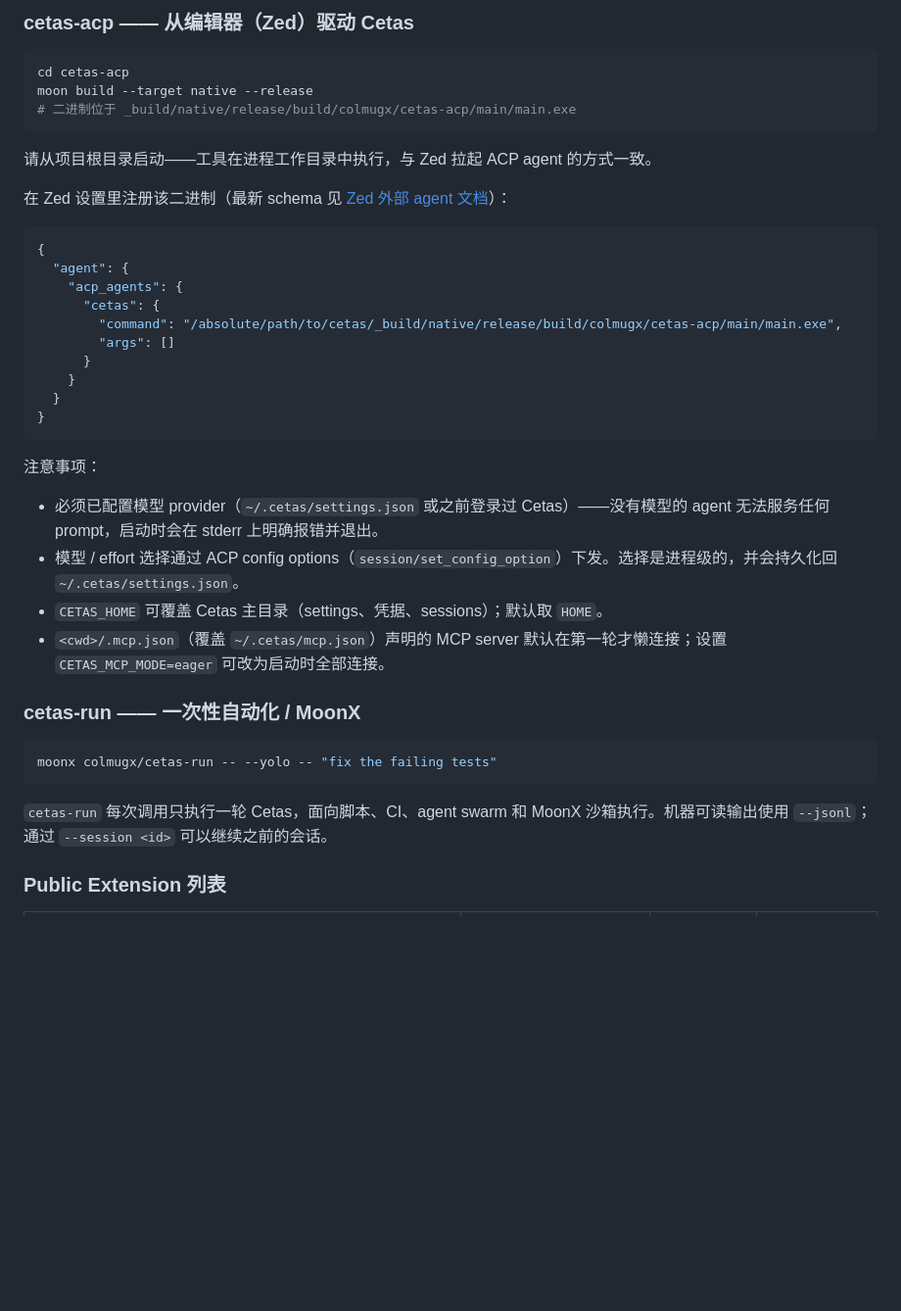
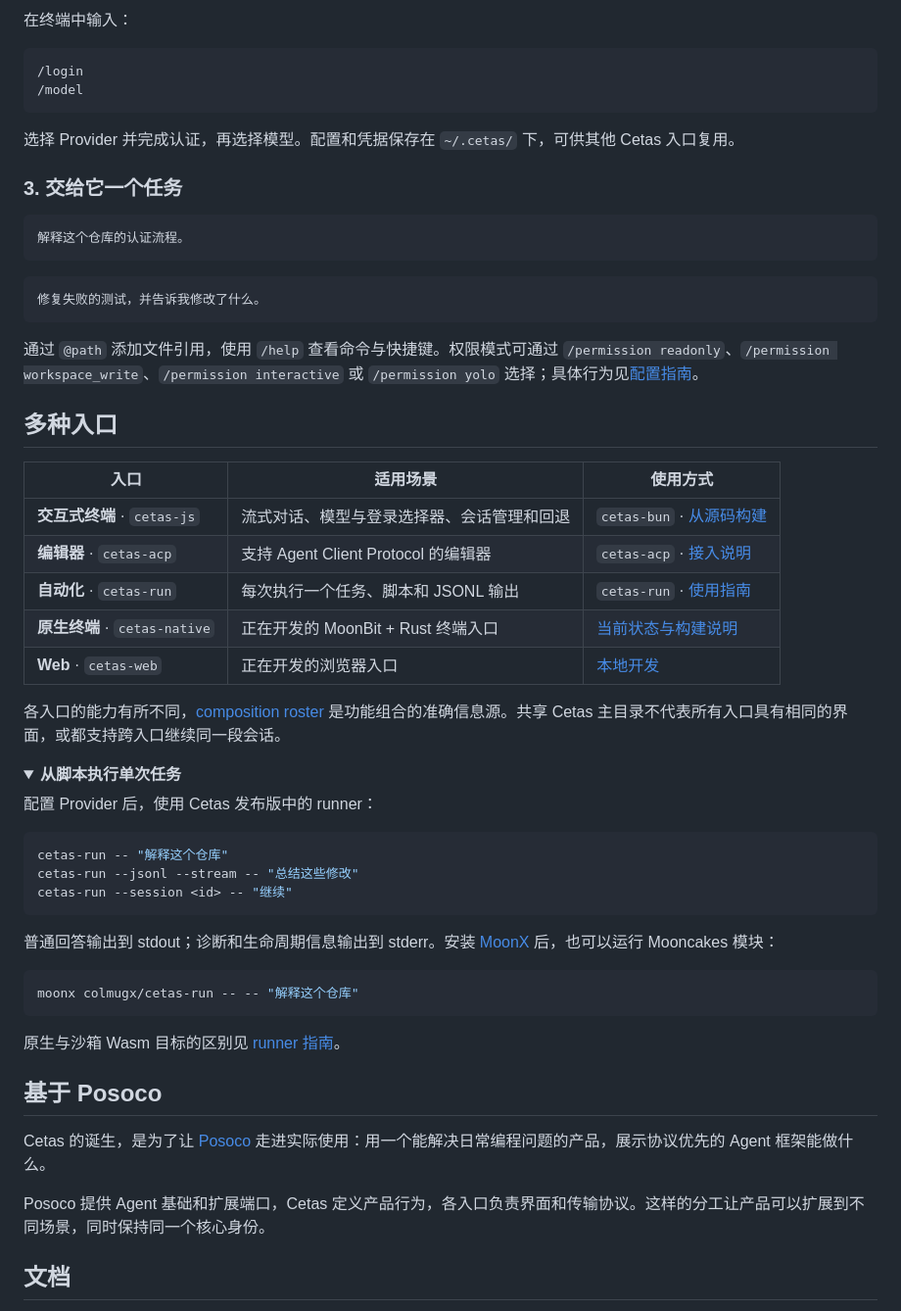
Before and after one commit to colmugx/cetas, a Markdown page: README-zh.md, the part around the change printed below. Shown: that part at 98% size. GitHub-like rendering; folded sections open; blank space fills up the shorter version.

````diff
--- a/README-zh.md
+++ b/README-zh.md
@@ -31,43 +55,63 @@ Provider 配置放在家目录下的 `.cetas/settings.json`。settings 对象会
 
-### cetas-acp —— 从编辑器（Zed）驱动 Cetas
+在终端中输入：
+
+```text
+/login
+/model
+```
+
+选择 Provider 并完成认证，再选择模型。配置和凭据保存在 `~/.cetas/` 下，可供其他 Cetas 入口复用。
+
+### 3. 交给它一个任务
+
+```text
+解释这个仓库的认证流程。
+```
+
+```text
+修复失败的测试，并告诉我修改了什么。
+```
+
+通过 `@path` 添加文件引用，使用 `/help` 查看命令与快捷键。权限模式可通过 `/permission readonly`、`/permission workspace_write`、`/permission interactive` 或 `/permission yolo` 选择；具体行为见[配置指南](docs/configuration.md)。
+
+## 多种入口
+
+| 入口 | 适用场景 | 使用方式 |
+| --- | --- | --- |
+| **交互式终端** · `cetas-js` | 流式对话、模型与登录选择器、会话管理和回退 | `cetas-bun` · [从源码构建](docs/development.md#interactive-terminal) |
+| **编辑器** · `cetas-acp` | 支持 Agent Client Protocol 的编辑器 | `cetas-acp` · [接入说明](docs/configuration.md#editor--acp) |
+| **自动化** · `cetas-run` | 每次执行一个任务、脚本和 JSONL 输出 | `cetas-run` · [使用指南](cetas-run/README.mbt.md) |
+| **原生终端** · `cetas-native` | 正在开发的 MoonBit + Rust 终端入口 | [当前状态与构建说明](cetas-native/README.md) |
+| **Web** · `cetas-web` | 正在开发的浏览器入口 | [本地开发](cetas-web/README.md) |
+
+各入口的能力有所不同，[composition roster](composition/recipes.csv) 是功能组合的准确信息源。共享 Cetas 主目录不代表所有入口具有相同的界面，或都支持跨入口继续同一段会话。
+
+<details>
+<summary><strong>从脚本执行单次任务</strong></summary>
+
+配置 Provider 后，使用 Cetas 发布版中的 runner：
 
 ```bash
-cd cetas-acp
-moon build --target native --release
-# 二进制位于 _build/native/release/build/colmugx/cetas-acp/main/main.exe
+cetas-run -- "解释这个仓库"
+cetas-run --jsonl --stream -- "总结这些修改"
+cetas-run --session <id> -- "继续"
 ```
 
-请从项目根目录启动——工具在进程工作目录中执行，与 Zed 拉起 ACP agent 的方式一致。
+普通回答输出到 stdout；诊断和生命周期信息输出到 stderr。安装 [MoonX](https://github.com/moonbitlang/moon) 后，也可以运行 Mooncakes 模块：
 
-在 Zed 设置里注册该二进制（最新 schema 见 [Zed 外部 agent 文档](https://zed.dev/docs/ai/external-agents)）：
-
-```json
-{
-  "agent": {
-    "acp_agents": {
-      "cetas": {
-        "command": "/absolute/path/to/cetas/_build/native/release/build/colmugx/cetas-acp/main/main.exe",
-        "args": []
-      }
-    }
-  }
-}
+```bash
+moonx colmugx/cetas-run -- -- "解释这个仓库"
 ```
 
-注意事项：
+原生与沙箱 Wasm 目标的区别见 [runner 指南](cetas-run/README.mbt.md)。
 
-- 必须已配置模型 provider（`~/.cetas/settings.json` 或之前登录过 Cetas）——没有模型的 agent 无法服务任何 prompt，启动时会在 stderr 上明确报错并退出。
-- 模型 / effort 选择通过 ACP config options（`session/set_config_option`）下发。选择是进程级的，并会持久化回 `~/.cetas/settings.json`。
-- `CETAS_HOME` 可覆盖 Cetas 主目录（settings、凭据、sessions）；默认取 `HOME`。
-- `<cwd>/.mcp.json`（覆盖 `~/.cetas/mcp.json`）声明的 MCP server 默认在第一轮才懒连接；设置 `CETAS_MCP_MODE=eager` 可改为启动时全部连接。
+</details>
 
-### cetas-run —— 一次性自动化 / MoonX
+## 基于 Posoco
 
-```bash
-moonx colmugx/cetas-run -- --yolo -- "fix the failing tests"
-```
+Cetas 的诞生，是为了让 [Posoco](https://github.com/colmugx/posoco) 走进实际使用：用一个能解决日常编程问题的产品，展示协议优先的 Agent 框架能做什么。
 
-`cetas-run` 每次调用只执行一轮 Cetas，面向脚本、CI、agent swarm 和 MoonX 沙箱执行。机器可读输出使用 `--jsonl`；通过 `--session <id>` 可以继续之前的会话。
+Posoco 提供 Agent 基础和扩展端口，Cetas 定义产品行为，各入口负责界面和传输协议。这样的分工让产品可以扩展到不同场景，同时保持同一个核心身份。
 
-### Public Extension 列表
+## 文档
 
````
Also changed, not shown: other parts of README-zh.md (+57 -68 lines), README.md (+105 -103 lines), docs/architecture.md (added, +45 -0 lines), docs/configuration.md (added, +75 -0 lines), docs/development.md (added, +104 -0 lines), docs/assets/cetas-terminal.png (added), 8 other files.
